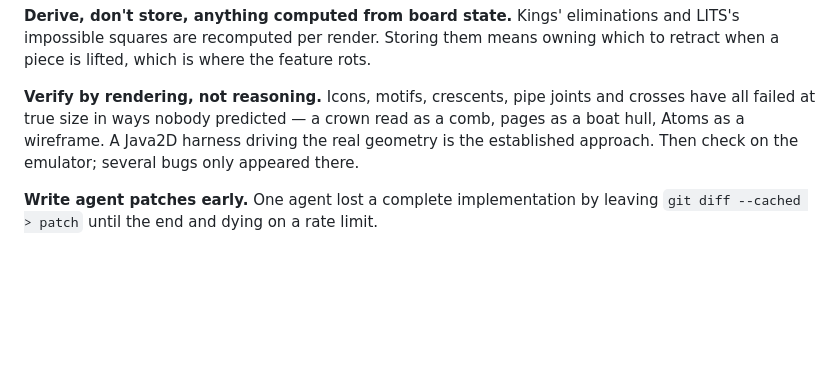
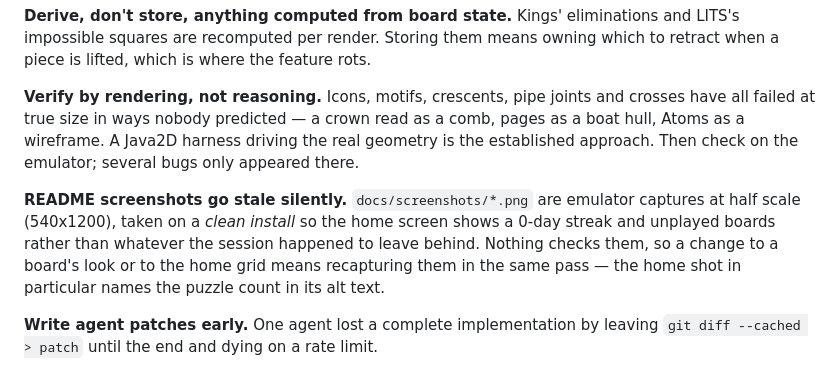
Before and after one commit to joebywan/daybook, a Markdown page: CLAUDE.md, the part around the change. Drawn GitHub-style; blank space fills up the shorter version.

```diff
--- a/CLAUDE.md
+++ b/CLAUDE.md
@@ -83,6 +83,12 @@ all failed at true size in ways nobody predicted — a crown read as a comb, pag
 Atoms as a wireframe. A Java2D harness driving the real geometry is the established approach.
 Then check on the emulator; several bugs only appeared there.
 
+**README screenshots go stale silently.** `docs/screenshots/*.png` are emulator captures at half
+scale (540x1200), taken on a *clean install* so the home screen shows a 0-day streak and unplayed
+boards rather than whatever the session happened to leave behind. Nothing checks them, so a change
+to a board's look or to the home grid means recapturing them in the same pass — the home shot in
+particular names the puzzle count in its alt text.
+
 **Write agent patches early.** One agent lost a complete implementation by leaving
 `git diff --cached > patch` until the end and dying on a rate limit.
 
```
Also changed, not shown: README.md (+20 -0 lines), docs/screenshots/home.png (added), docs/screenshots/mosaic.png (added), docs/screenshots/snap.png (added), docs/screenshots/sudoku.png (added).
